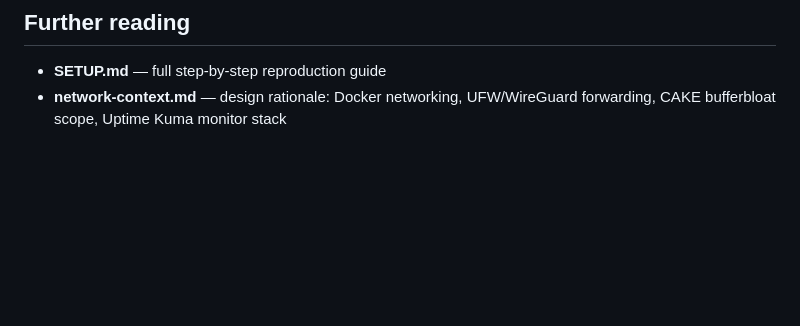
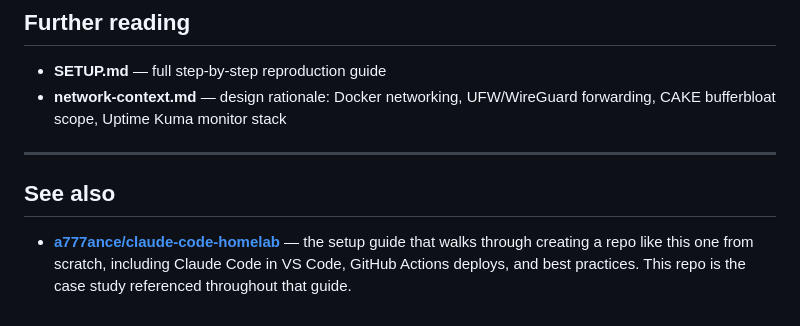
Before and after one commit to a777ance/localDNS, a Markdown page: CLAUDE.md, the part around the change. Rendered like a GitHub page; blank space fills up the shorter version.

Commit message:
Add link to claude-code-homelab setup guide
Cross-links to the companion repo that documents how to set up a repo
like this from scratch, with Claude Code in VS Code and GitHub Actions deploys.

Co-Authored-By: Claude Sonnet 4.6 <noreply@anthropic.com>

```diff
--- a/CLAUDE.md
+++ b/CLAUDE.md
@@ -158,3 +158,11 @@ clean Ubuntu 24.04. Use feature branches for half-finished work.
 - **SETUP.md** — full step-by-step reproduction guide
 - **network-context.md** — design rationale: Docker networking, UFW/WireGuard
   forwarding, CAKE bufferbloat scope, Uptime Kuma monitor stack
+
+---
+
+## See also
+
+- **[a777ance/claude-code-homelab](https://github.com/a777ance/claude-code-homelab)** — the setup guide
+  that walks through creating a repo like this one from scratch, including Claude Code in VS Code,
+  GitHub Actions deploys, and best practices. This repo is the case study referenced throughout that guide.
```
